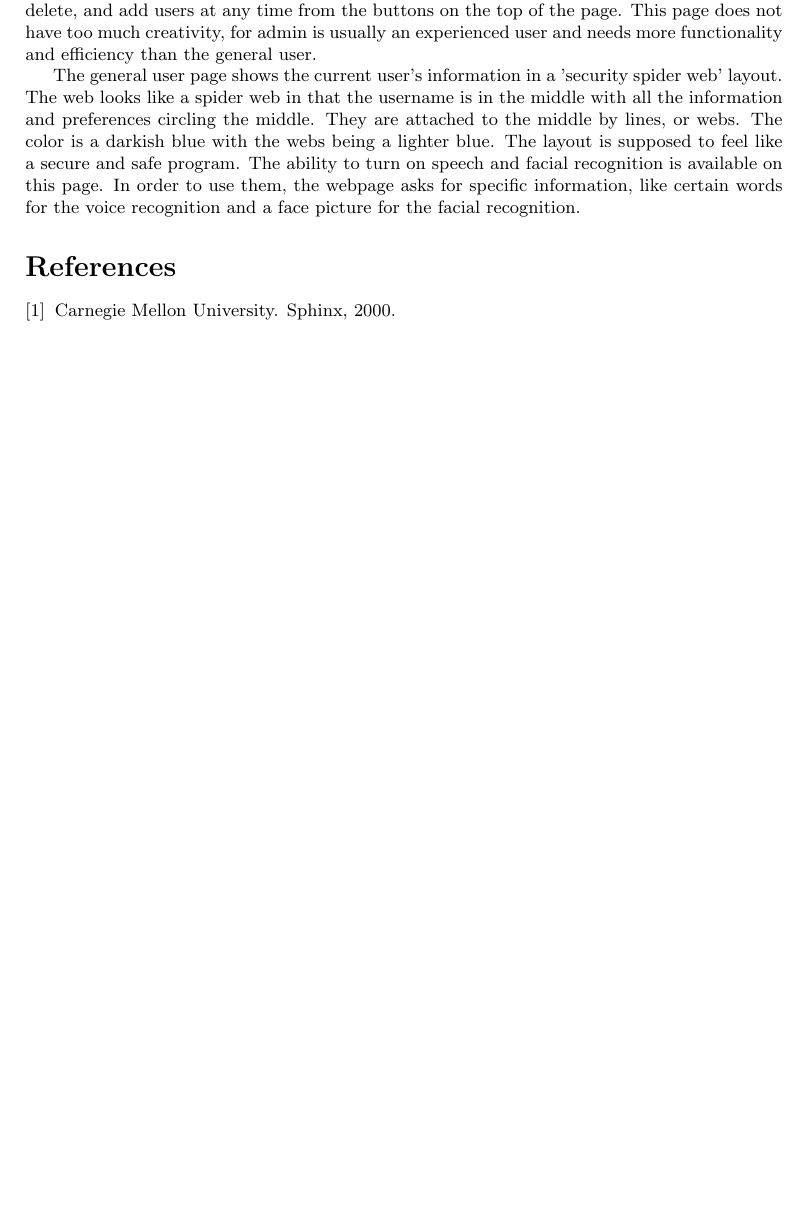
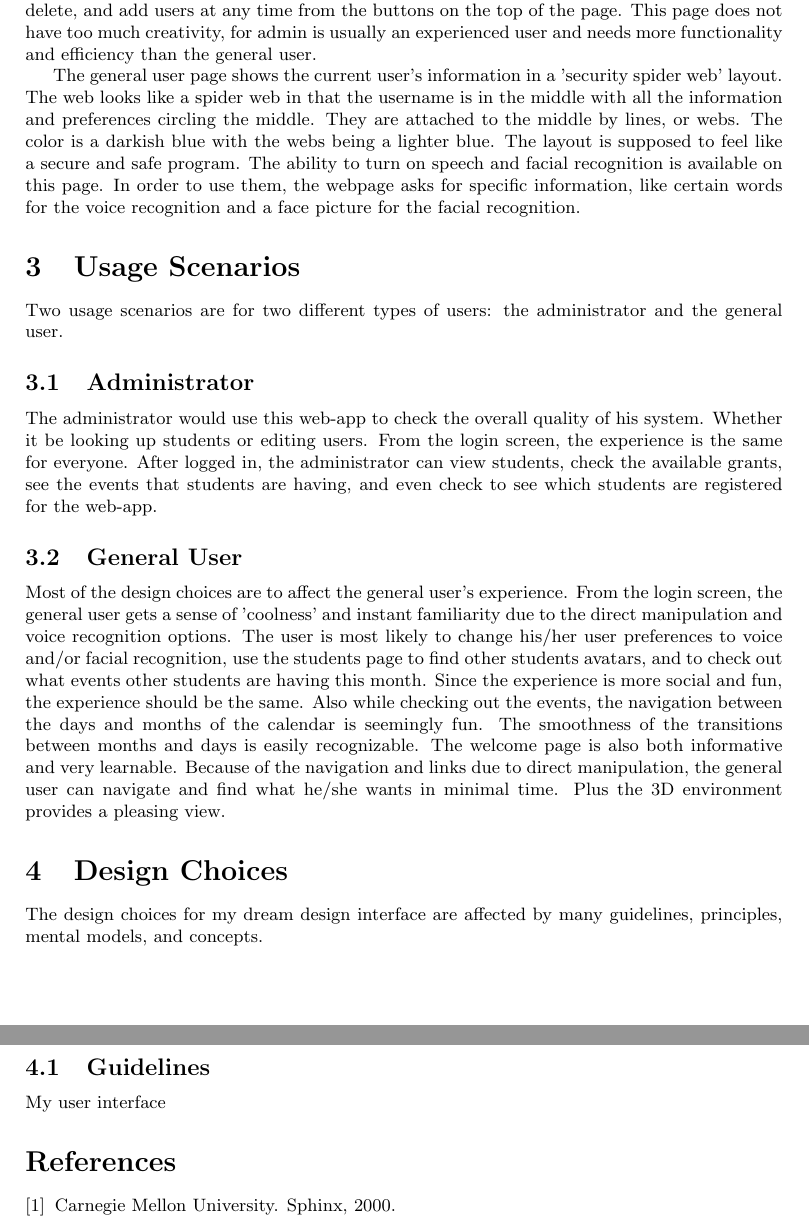
Before and after one commit to ericdea/cmsi370, a LaTeX document (headmaster-dream-design/cmsi370-dreamDesign.tex): part of page 7 of 7 before the commit and two parts of pages 7 and 8 of 8 after it, the two joined at a grey line, cut so that both start at the same text, the shorter picture padded with empty space. Compiled offline with pdfLaTeX.

Commit message:
added usage scenarios section.

```diff
--- a/headmaster-dream-design/cmsi370-dreamDesign.tex
+++ b/headmaster-dream-design/cmsi370-dreamDesign.tex
@@ -122,6 +122,26 @@ The Users page lets users edit and change the preferences of each user.  There a
 
 The general user page shows the current user's information in a 'security spider web' layout.  The web looks like a spider web in that the username is in the middle with all the information and preferences circling the middle.  They are attached to the middle by lines, or webs.  The color is a darkish blue with the webs being a lighter blue.  The layout is supposed to feel like a secure and safe program.  The ability to turn on speech and facial recognition is available on this page.  In order to use them, the webpage asks for specific information, like certain words for the voice recognition and a face picture for the facial recognition.
 
+\section{Usage Scenarios}
+
+Two usage scenarios are for two different types of users: the administrator and the general user.
+
+\subsection{Administrator}
+
+The administrator would use this web-app to check the overall quality of his system.  Whether it be looking up students or editing users.  From the login screen, the experience is the same for everyone.  After logged in, the administrator can view students, check the available grants, see the events that students are having, and even check to see which students are registered for the web-app.
+
+\subsection{General User}
+
+Most of the design choices are to affect the general user's experience.  From the login screen, the general user gets a sense of 'coolness' and instant familiarity due to the direct manipulation and voice recognition options.  The user is most likely to change his/her user preferences to voice and/or facial recognition, use the students page to find other students avatars, and to check out what events other students are having this month.  Since the experience is more social and fun, the experience should be the same.  Also while checking out the events, the navigation between the days and months of the calendar is seemingly fun.  The smoothness of the transitions between months and days is easily recognizable.  The welcome page is also both informative and very learnable.  Because of the navigation and links due to direct manipulation, the general user can navigate and find what he/she wants in minimal time.  Plus the 3D environment provides a pleasing view.
+
+\section{Design Choices}
+
+The design choices for my dream design interface are affected by many guidelines, principles, mental models, and concepts.
+
+\subsection{Guidelines}
+
+My user interface
+
 
 
  % Generate the bibliography.
```
